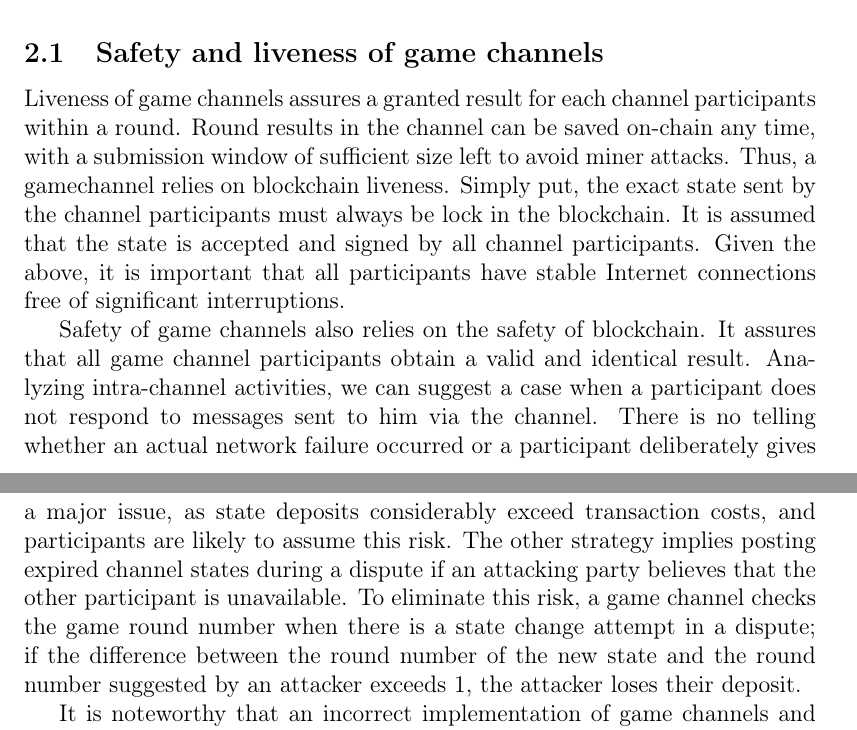
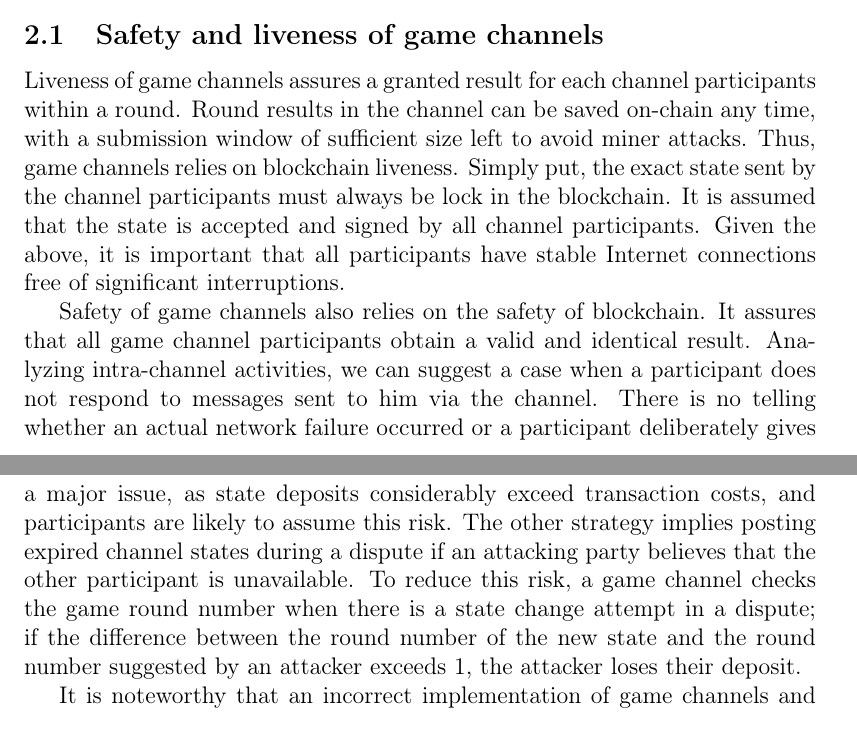
Before and after one commit to DaoCasino/Game-Channels-Paper, a LaTeX paper (gamechannels.tex, which reads sections/preliminaries.tex): two parts of pages 5 and 6 of 27, joined at a grey line, cut so that both start at the same text. Compiled offline with pdfLaTeX.

Commit message:
2.0, 2.1 fixes

```diff
--- a/sections/preliminaries.tex
+++ b/sections/preliminaries.tex
@@ -7,11 +7,11 @@ The communication model considered a point-to-point channels between two parties
 
 	\subsection{Safety and liveness of game channels}
 
-Liveness of game channels assures a granted result for each channel participants within a round. Round results in the channel can be saved on-chain any time,  with a submission window of sufficient size left to avoid miner attacks. Thus, a gamechannel relies on blockchain liveness. Simply put,  the exact state sent by the channel participants must always be lock in the blockchain. It is assumed that the state is accepted and signed by all channel participants. Given the above, it is important that all participants have stable Internet connections free of significant interruptions.
+Liveness of game channels assures a granted result for each channel participants within a round. Round results in the channel can be saved on-chain any time,  with a submission window of sufficient size left to avoid miner attacks. Thus, game channels relies on blockchain liveness. Simply put,  the exact state sent by the channel participants must always be lock in the blockchain. It is assumed that the state is accepted and signed by all channel participants. Given the above, it is important that all participants have stable Internet connections free of significant interruptions.
 
 Safety of game channels also relies on the safety of blockchain. It assures that all game channel participants obtain a valid and identical result. Analyzing intra-channel activities, we can suggest a case when a participant does not respond to messages sent to him via the channel. There is no telling whether an actual network failure occurred or a participant deliberately gives no response. As far as state channels are concerned, the participant availability issue is expected to be resolved through implementing some procedure for obtaining a valid result even when one of the participants is unavailable. In game channels the relevant functions are integrated into the smart-contract responsible for dispute resolution and is authorized to decide over reward distribution in compliance with the game logic. Note that a new round can only be started after all the parties agreed upon the previous one. Thus, in worst case one player will be in the n+1 state, the other in the n state. And, as long as the first player fails to send a state update, the dispute is resolved in favor of the second player with maximum reward going to their account.
 
-\textit {Griefing} is the ability of a participant to deviate from the protocol in order to disrupt participant interaction without directly violating the protocol security. There are two griefing strategies. One implies forcing a party into paying the channel closure transaction; to do it, a party that was supposed to close the channel does not send the transaction to blockchain. It is not a major issue, as state deposits considerably exceed transaction costs, and participants are likely to assume this risk. The other strategy implies posting expired channel states during a dispute if an attacking party believes that the other participant is unavailable. To eliminate this risk, a game channel checks the game round number when there is a state change attempt in a dispute; if the difference between the round number of the new state and the round number suggested by an attacker exceeds 1, the attacker loses their deposit.
+\textit {Griefing} is the ability of a participant to deviate from the protocol in order to disrupt participant interaction without directly violating the protocol security. There are two griefing strategies. One implies forcing a party into paying the channel closure transaction; to do it, a party that was supposed to close the channel does not send the transaction to blockchain. It is not a major issue, as state deposits considerably exceed transaction costs, and participants are likely to assume this risk. The other strategy implies posting expired channel states during a dispute if an attacking party believes that the other participant is unavailable. To reduce this risk, a game channel checks the game round number when there is a state change attempt in a dispute; if the difference between the round number of the new state and the round number suggested by an attacker exceeds 1, the attacker loses their deposit.
 
 It is noteworthy that an incorrect implementation of game channels and software errors can cause one or all players to entirely lose their deposits. However this issue is out of the scope of the present work.
 
```
